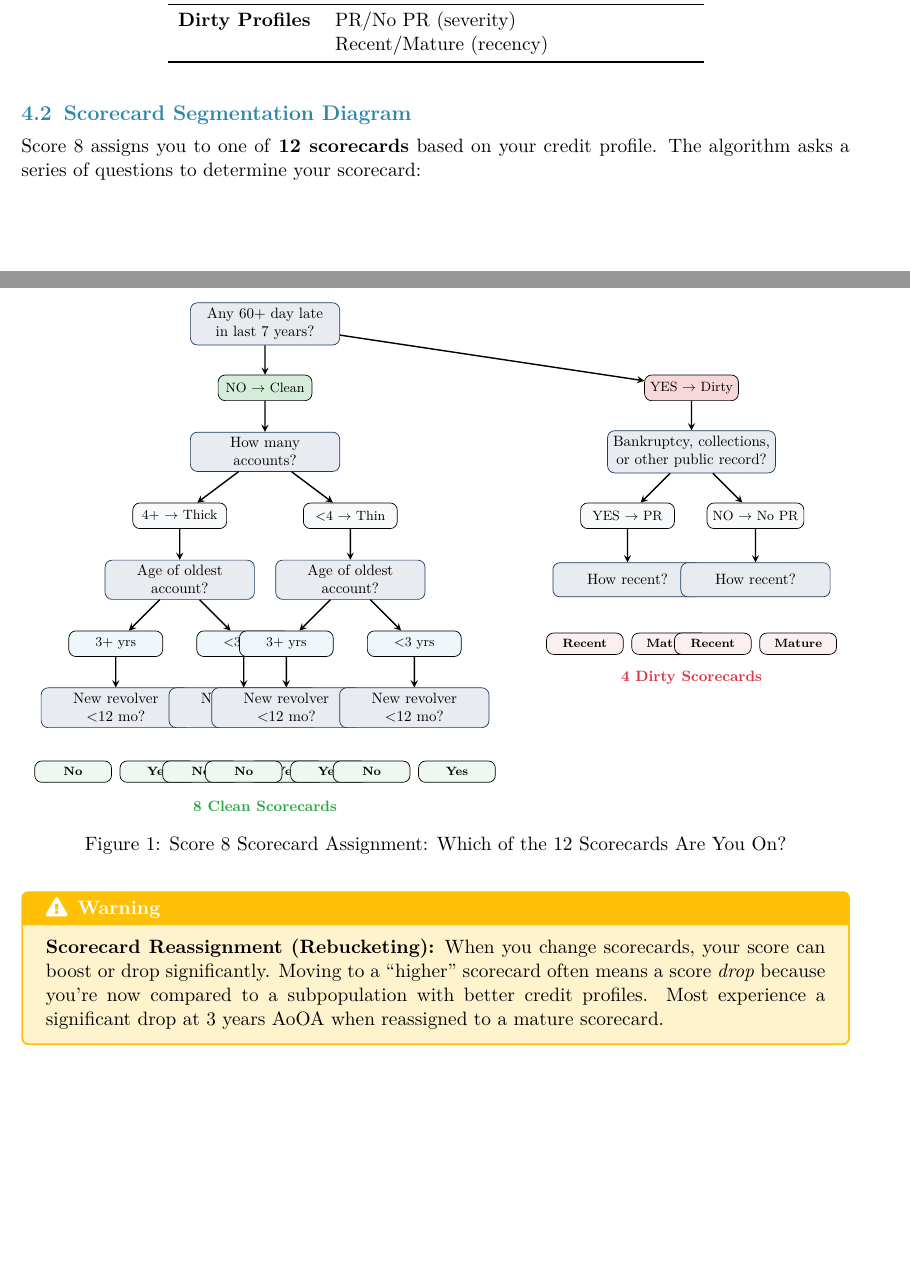
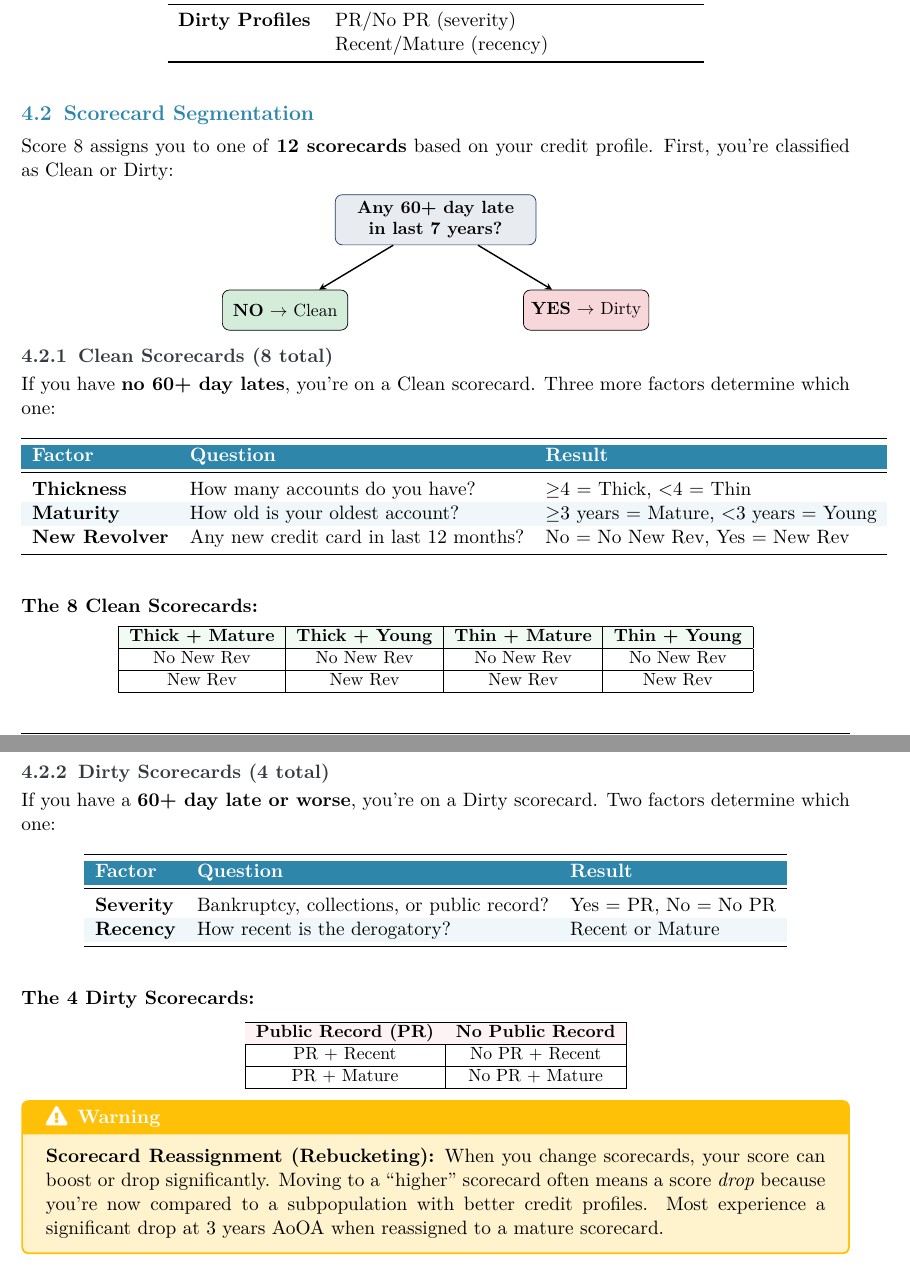
Before and after one commit to Acelogic/CreditRebelsArchive, a LaTeX document (docs/Credit_Scoring_Primer_v2_Enhanced.tex): two parts of pages 7 and 8 of 24, joined at a grey line, cut so that both start at the same text, the shorter picture padded with empty space. Compiled offline with pdfLaTeX.

Commit message:
Simplify scorecard diagram with tables
Replaced complex overlapping flowchart with cleaner format:
- Simple Clean/Dirty decision diagram at top
- Tables explaining factors for each path
- Grid showing all 8 Clean and 4 Dirty scorecards

Much easier to read and understand.

```diff
--- a/docs/Credit_Scoring_Primer_v2_Enhanced.tex
+++ b/docs/Credit_Scoring_Primer_v2_Enhanced.tex
@@ -398,100 +398,91 @@ Score 8 has \textbf{12 scorecards}: 8 clean and 4 dirty scorecards.
 \end{tabular}
 \end{table}
 
-\subsection{Scorecard Segmentation Diagram}
+\subsection{Scorecard Segmentation}
 
-Score 8 assigns you to one of \textbf{12 scorecards} based on your credit profile. The algorithm asks a series of questions to determine your scorecard:
+Score 8 assigns you to one of \textbf{12 scorecards} based on your credit profile. First, you're classified as Clean or Dirty:
 
-\begin{figure}[H]
-\centering
-\begin{tikzpicture}[scale=0.85, transform shape]
-    % Styles
-    \tikzstyle{question} = [draw=primaryblue, fill=primaryblue!10, rounded corners, minimum width=3.5cm, minimum height=0.8cm, align=center, font=\small]
-    \tikzstyle{answer} = [draw, rounded corners, minimum width=2.2cm, minimum height=0.6cm, align=center, font=\footnotesize]
-    \tikzstyle{scorecard} = [draw, rounded corners, minimum width=1.8cm, minimum height=0.5cm, align=center, font=\scriptsize\bfseries]
-    \tikzstyle{label} = [font=\scriptsize\itshape, text=mediumgray]
+\begin{center}
+\begin{tikzpicture}
+    \tikzstyle{qbox} = [draw=primaryblue, fill=primaryblue!10, rounded corners, minimum width=4cm, minimum height=1cm, align=center, font=\small]
+    \tikzstyle{abox} = [draw, rounded corners, minimum width=2.5cm, minimum height=0.8cm, align=center, font=\small]
     \tikzstyle{arrow} = [draw, ->, >=stealth, thick]
 
-    % === CLEAN PATH (Left Side) ===
-    \node[question] (q1) at (-5,0) {Any 60+ day late\\in last 7 years?};
-    \node[answer, fill=successbg] (clean) at (-5,-1.5) {NO $\rightarrow$ Clean};
+    \node[qbox] (q1) at (0,0) {\textbf{Any 60+ day late}\\\textbf{in last 7 years?}};
+    \node[abox, fill=successbg] (clean) at (-3,-1.8) {\textbf{NO} $\rightarrow$ Clean};
+    \node[abox, fill=dangerbg] (dirty) at (3,-1.8) {\textbf{YES} $\rightarrow$ Dirty};
 
-    \node[question] (q2) at (-5,-3) {How many\\accounts?};
-    \node[answer, fill=lightgray] (thick) at (-7,-4.5) {4+ $\rightarrow$ Thick};
-    \node[answer, fill=lightgray] (thin) at (-3,-4.5) {<4 $\rightarrow$ Thin};
-
-    \node[question] (q3a) at (-7,-6) {Age of oldest\\account?};
-    \node[question] (q3b) at (-3,-6) {Age of oldest\\account?};
-
-    \node[answer, fill=tablerow2] (tm) at (-8.5,-7.5) {3+ yrs};
-    \node[answer, fill=tablerow2] (ty) at (-5.5,-7.5) {<3 yrs};
-    \node[answer, fill=tablerow2] (thm) at (-4.5,-7.5) {3+ yrs};
-    \node[answer, fill=tablerow2] (thy) at (-1.5,-7.5) {<3 yrs};
-
-    \node[question] (q4a) at (-8.5,-9) {New revolver\\<12 mo?};
-    \node[question] (q4b) at (-5.5,-9) {New revolver\\<12 mo?};
-    \node[question] (q4c) at (-4.5,-9) {New revolver\\<12 mo?};
-    \node[question] (q4d) at (-1.5,-9) {New revolver\\<12 mo?};
-
-    % Clean scorecards (8 total)
-    \node[scorecard, fill=successbg!40] at (-9.5,-10.5) {No};
-    \node[scorecard, fill=successbg!40] at (-7.5,-10.5) {Yes};
-    \node[scorecard, fill=successbg!40] at (-6.5,-10.5) {No};
-    \node[scorecard, fill=successbg!40] at (-4.5,-10.5) {Yes};
-    \node[scorecard, fill=successbg!40] at (-5.5,-10.5) {No};
-    \node[scorecard, fill=successbg!40] at (-3.5,-10.5) {Yes};
-    \node[scorecard, fill=successbg!40] at (-2.5,-10.5) {No};
-    \node[scorecard, fill=successbg!40] at (-0.5,-10.5) {Yes};
-
-    % === DIRTY PATH (Right Side) ===
-    \node[answer, fill=dangerbg] (dirty) at (5,-1.5) {YES $\rightarrow$ Dirty};
-
-    \node[question] (q2d) at (5,-3) {Bankruptcy, collections,\\or other public record?};
-    \node[answer, fill=lightgray] (pr) at (3.5,-4.5) {YES $\rightarrow$ PR};
-    \node[answer, fill=lightgray] (nopr) at (6.5,-4.5) {NO $\rightarrow$ No PR};
-
-    \node[question] (q3d1) at (3.5,-6) {How recent?};
-    \node[question] (q3d2) at (6.5,-6) {How recent?};
-
-    % Dirty scorecards (4 total)
-    \node[scorecard, fill=dangerbg!40] at (2.5,-7.5) {Recent};
-    \node[scorecard, fill=dangerbg!40] at (4.5,-7.5) {Mature};
-    \node[scorecard, fill=dangerbg!40] at (5.5,-7.5) {Recent};
-    \node[scorecard, fill=dangerbg!40] at (7.5,-7.5) {Mature};
-
-    % Arrows - Question 1
     \draw[arrow] (q1) -- (clean);
     \draw[arrow] (q1) -- (dirty);
+\end{tikzpicture}
+\end{center}
 
-    % Arrows - Clean path
-    \draw[arrow] (clean) -- (q2);
-    \draw[arrow] (q2) -- (thick);
-    \draw[arrow] (q2) -- (thin);
-    \draw[arrow] (thick) -- (q3a);
-    \draw[arrow] (thin) -- (q3b);
-    \draw[arrow] (q3a) -- (tm);
-    \draw[arrow] (q3a) -- (ty);
-    \draw[arrow] (q3b) -- (thm);
-    \draw[arrow] (q3b) -- (thy);
-    \draw[arrow] (tm) -- (q4a);
-    \draw[arrow] (ty) -- (q4b);
-    \draw[arrow] (thm) -- (q4c);
-    \draw[arrow] (thy) -- (q4d);
+\subsubsection{Clean Scorecards (8 total)}
 
-    % Arrows - Dirty path
-    \draw[arrow] (dirty) -- (q2d);
-    \draw[arrow] (q2d) -- (pr);
-    \draw[arrow] (q2d) -- (nopr);
-    \draw[arrow] (pr) -- (q3d1);
-    \draw[arrow] (nopr) -- (q3d2);
+If you have \textbf{no 60+ day lates}, you're on a Clean scorecard. Three more factors determine which one:
 
-    % Labels
-    \node[font=\small\bfseries, text=accentgreen] at (-5,-11.3) {8 Clean Scorecards};
-    \node[font=\small\bfseries, text=accentred] at (5,-8.3) {4 Dirty Scorecards};
+\begin{table}[H]
+\centering
+\rowcolors{2}{tablerow2}{tablerow1}
+\begin{tabular}{lll}
+\toprule
+\rowcolor{tableheader}
+\textcolor{white}{\textbf{Factor}} & \textcolor{white}{\textbf{Question}} & \textcolor{white}{\textbf{Result}} \\
+\midrule
+\textbf{Thickness} & How many accounts do you have? & $\geq$4 = Thick, <4 = Thin \\
+\textbf{Maturity} & How old is your oldest account? & $\geq$3 years = Mature, <3 years = Young \\
+\textbf{New Revolver} & Any new credit card in last 12 months? & No = No New Rev, Yes = New Rev \\
+\bottomrule
+\end{tabular}
+\end{table}
 
-\end{tikzpicture}
-\caption{Score 8 Scorecard Assignment: Which of the 12 Scorecards Are You On?}
-\end{figure}
+\textbf{The 8 Clean Scorecards:}
+\begin{center}
+\small
+\begin{tabular}{|c|c|c|c|}
+\hline
+\rowcolor{successbg!30}
+\textbf{Thick + Mature} & \textbf{Thick + Young} & \textbf{Thin + Mature} & \textbf{Thin + Young} \\
+\hline
+No New Rev & No New Rev & No New Rev & No New Rev \\
+\hline
+New Rev & New Rev & New Rev & New Rev \\
+\hline
+\end{tabular}
+\end{center}
+
+\subsubsection{Dirty Scorecards (4 total)}
+
+If you have a \textbf{60+ day late or worse}, you're on a Dirty scorecard. Two factors determine which one:
+
+\begin{table}[H]
+\centering
+\rowcolors{2}{tablerow2}{tablerow1}
+\begin{tabular}{lll}
+\toprule
+\rowcolor{tableheader}
+\textcolor{white}{\textbf{Factor}} & \textcolor{white}{\textbf{Question}} & \textcolor{white}{\textbf{Result}} \\
+\midrule
+\textbf{Severity} & Bankruptcy, collections, or public record? & Yes = PR, No = No PR \\
+\textbf{Recency} & How recent is the derogatory? & Recent or Mature \\
+\bottomrule
+\end{tabular}
+\end{table}
+
+\textbf{The 4 Dirty Scorecards:}
+\begin{center}
+\small
+\begin{tabular}{|c|c|}
+\hline
+\rowcolor{dangerbg!30}
+\textbf{Public Record (PR)} & \textbf{No Public Record} \\
+\hline
+PR + Recent & No PR + Recent \\
+\hline
+PR + Mature & No PR + Mature \\
+\hline
+\end{tabular}
+\end{center}
 
 \begin{warning}
 \textbf{Scorecard Reassignment (Rebucketing):} When you change scorecards, your score can boost or drop significantly. Moving to a ``higher'' scorecard often means a score \textit{drop} because you're now compared to a subpopulation with better credit profiles. Most experience a significant drop at 3 years AoOA when reassigned to a mature scorecard.
```
Also changed, not shown: docs/Credit_Scoring_Primer_v2_Enhanced.pdf.
